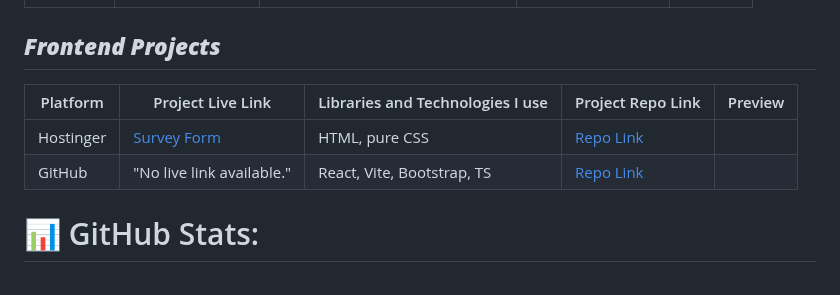
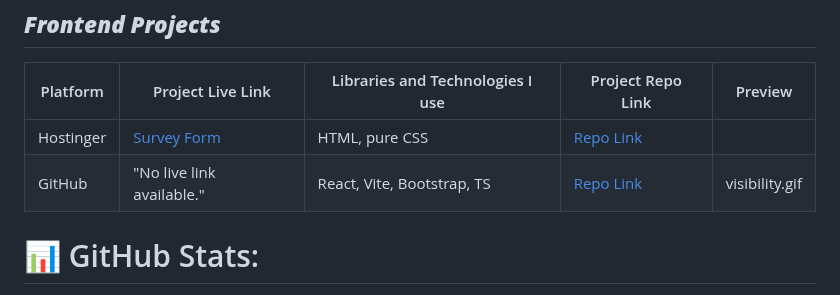
Before and after one commit to mcc1461/mcc1461, a Markdown page: README.md, the part around the change. GitHub-like rendering.

```diff
--- a/README.md
+++ b/README.md
@@ -63,7 +63,7 @@ Together, we can create something amazing.
 | Platform       |  Project Live Link                | Libraries and Technologies I use      | Project Repo Link         | Preview  |
 |-----------------------------|--------------------------------------|---------------------------|------------------------|------------------------|
 | Hostinger | [Survey Form](https://mcc1461.com/survey) | HTML, pure CSS | [Repo Link](https://github.com/mcc1461/survey-form)   |
-| GitHub | "No live link available." | React, Vite, Bootstrap, TS | [Repo Link](https://github.com/mcc1461/visible)   |
+| GitHub | "No live link available." | React, Vite, Bootstrap, TS | [Repo Link](https://github.com/mcc1461/visible)   |visibility.gif
 
 
 # 📊 GitHub Stats:
```
